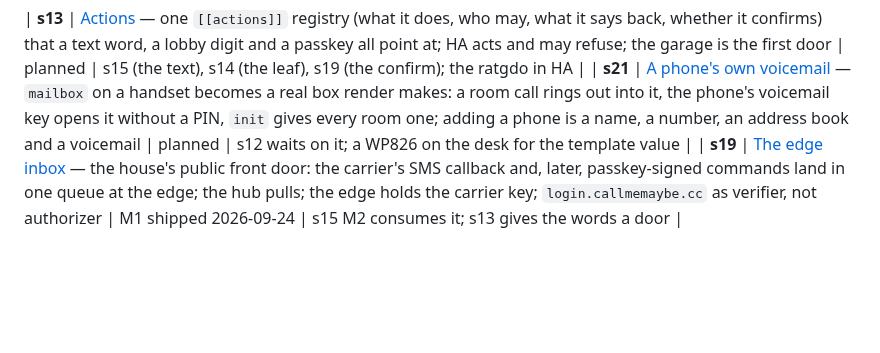
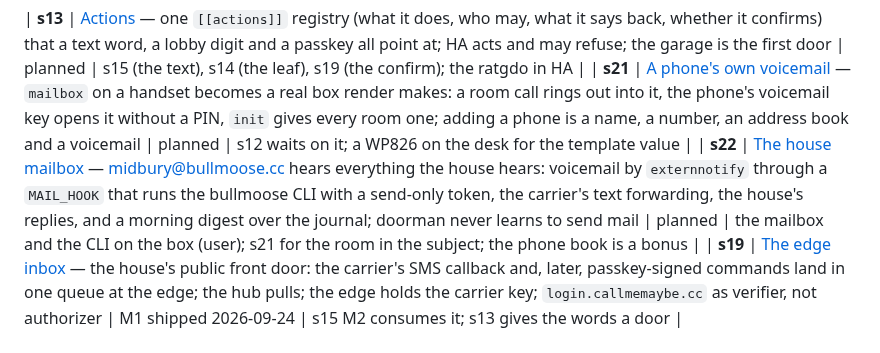
Before and after one commit to ericdmoore/call-me-maybe, a Markdown page: .plans/README.md, the part around the change. Drawn GitHub-style; blank space fills up the shorter version.

Commit message:
plans: s22 — the house mailbox, fed through the bullmoose CLI
Co-Authored-By: Claude Fable 5.1 <noreply@anthropic.com>

```diff
--- a/.plans/README.md
+++ b/.plans/README.md
@@ -32,6 +32,7 @@ is short enough to live in its plan.
 
 | **s13** | [Actions](s13-actions/) — one `[[actions]]` registry (what it does, who may, what it says back, whether it confirms) that a text word, a lobby digit and a passkey all point at; HA acts and may refuse; the garage is the first door | planned | s15 (the text), s14 (the leaf), s19 (the confirm); the ratgdo in HA |
 | **s21** | [A phone's own voicemail](s21-a-phones-own-voicemail/) — `mailbox` on a handset becomes a real box render makes: a room call rings out into it, the phone's voicemail key opens it without a PIN, `init` gives every room one; adding a phone is a name, a number, an address book and a voicemail | planned | s12 waits on it; a WP826 on the desk for the template value |
+| **s22** | [The house mailbox](s22-the-house-mailbox/) — midbury@bullmoose.cc hears everything the house hears: voicemail by `externnotify` through a `MAIL_HOOK` that runs the bullmoose CLI with a send-only token, the carrier's text forwarding, the house's replies, and a morning digest over the journal; doorman never learns to send mail | planned | the mailbox and the CLI on the box (user); s21 for the room in the subject; the phone book is a bonus |
 | **s19** | [The edge inbox](s19-edge-inbox/) — the house's public front door: the carrier's SMS callback and, later, passkey-signed commands land in one queue at the edge; the hub pulls; the edge holds the carrier key; `login.callmemaybe.cc` as verifier, not authorizer | M1 shipped 2026-09-24 | s15 M2 consumes it; s13 gives the words a door |
 
 ### Archived
```
Also changed, not shown: .plans/s22-the-house-mailbox/readme.md (added, +166 -0 lines).
